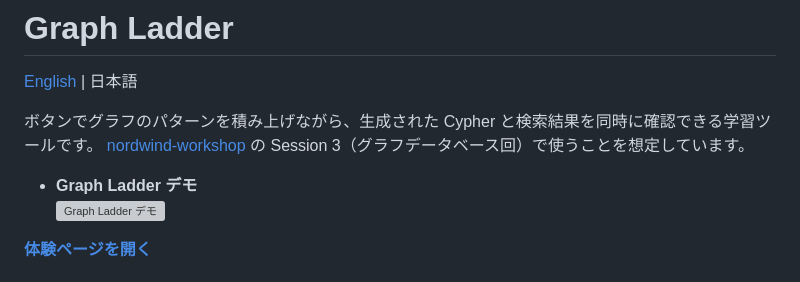
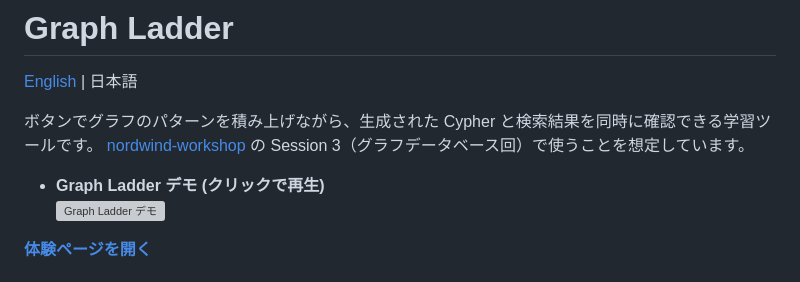
Before and after one commit to TakashiYoshinaga/Interactive-Search, a Markdown page: README.md, the part around the change. GitHub-like rendering; grey boxes are pictures that could not be loaded.

Commit message:
Update demo section in README.md

```diff
--- a/README.md
+++ b/README.md
@@ -5,7 +5,7 @@
 ボタンでグラフのパターンを積み上げながら、生成された Cypher と検索結果を同時に確認できる学習ツールです。
 [nordwind-workshop](https://github.com/noctetemp/nordwind-workshop) の Session 3（グラフデータベース回）で使うことを想定しています。
 
-- **Graph Ladder デモ**
+- **Graph Ladder デモ (クリックで再生)**
   [![Graph Ladder デモ](https://img.youtube.com/vi/pRG5rMNnSj8/maxresdefault.jpg)](https://www.youtube.com/watch?v=pRG5rMNnSj8)
 
 **[体験ページを開く](https://takashiyoshinaga.github.io/Interactive-Search/)**
```
